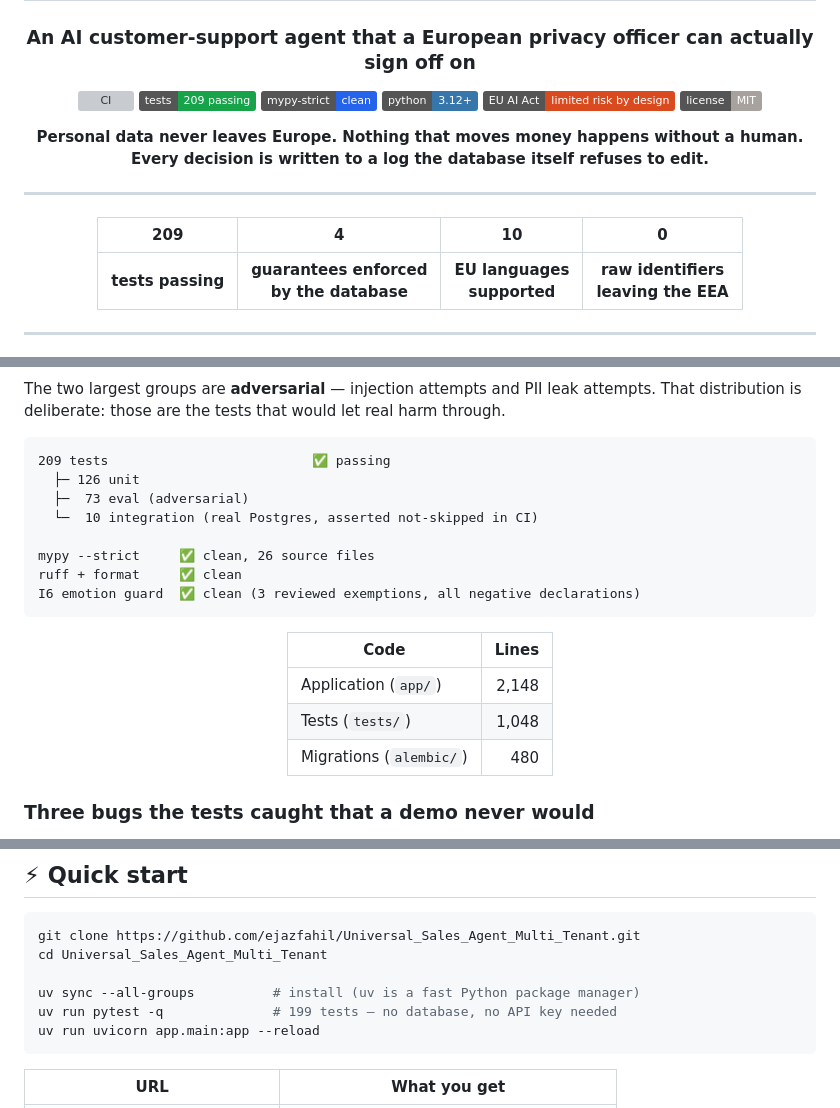
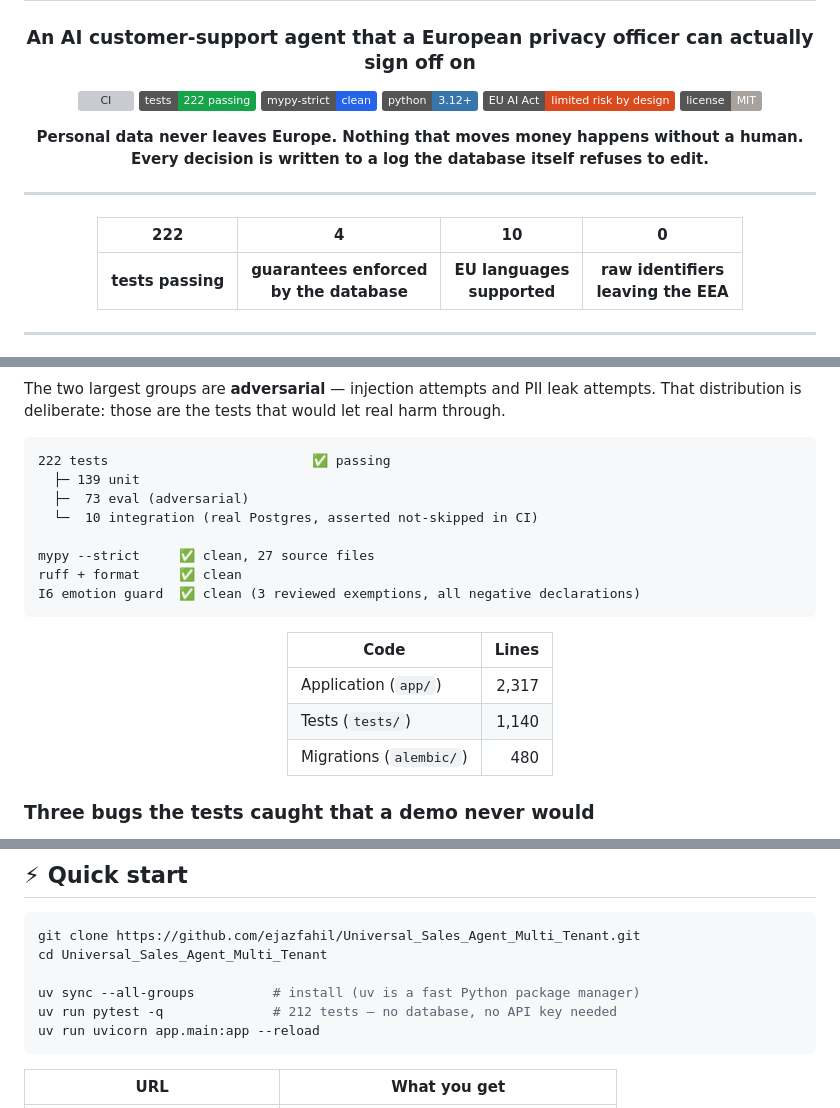
Before and after one commit to ejazfahil/Universal_Sales_Agent_Multi_Tenant, a Markdown page: README.md, 3 parts joined by grey strips. GitHub-like rendering; badges without logos; grey boxes are pictures that could not be loaded.

Commit message:
docs: refresh README counts after the urgency work
222 tests (139 unit / 73 eval / 10 integration), mypy clean across 27 files,
2,317 app LOC. Adds deterministic urgency to the test-distribution chart and
the verification table.

Also states the tone-invariance property explicitly next to the emotion-
detection section, since "urgency from facts" is only meaningful if something
actually prevents tone leaking in — and a test does.

Co-Authored-By: Claude Opus 5 <noreply@anthropic.com>

````diff
--- a/README.md
+++ b/README.md
@@ -5,7 +5,7 @@
 ### An AI customer-support agent that a European privacy officer can actually sign off on
 
 [![CI](https://github.com/ejazfahil/Universal_Sales_Agent_Multi_Tenant/actions/workflows/ci.yml/badge.svg)](https://github.com/ejazfahil/Universal_Sales_Agent_Multi_Tenant/actions/workflows/ci.yml)
-![Tests](https://img.shields.io/badge/tests-209%20passing-16A34A)
+![Tests](https://img.shields.io/badge/tests-222%20passing-16A34A)
 ![Type safety](https://img.shields.io/badge/mypy--strict-clean-2563EB)
 ![Python](https://img.shields.io/badge/python-3.12+-3776AB)
 ![EU AI Act](https://img.shields.io/badge/EU%20AI%20Act-limited%20risk%20by%20design-D94A1E)
@@ -20,7 +20,7 @@ Every decision is written to a log the database itself refuses to edit.**
 
 <div align="center">
 
-| 209 | 4 | 10 | 0 |
+| 222 | 4 | 10 | 0 |
 |:---:|:---:|:---:|:---:|
 | **tests passing** | **guarantees enforced<br/>by the database** | **EU languages<br/>supported** | **raw identifiers<br/>leaving the EEA** |
 
@@ -548,12 +550,12 @@ pie showData
 The two largest groups are **adversarial** — injection attempts and PII leak attempts. That distribution is deliberate: those are the tests that would let real harm through.
 
 ```
-209 tests                          ✅ passing
-  ├─ 126 unit
+222 tests                          ✅ passing
+  ├─ 139 unit
   ├─  73 eval (adversarial)
   └─  10 integration (real Postgres, asserted not-skipped in CI)
 
-mypy --strict     ✅ clean, 26 source files
+mypy --strict     ✅ clean, 27 source files
 ruff + format     ✅ clean
 I6 emotion guard  ✅ clean (3 reviewed exemptions, all negative declarations)
 ```
@@ -562,8 +564,8 @@ I6 emotion guard  ✅ clean (3 reviewed exemptions, all negative declarations)
 
 | Code | Lines |
 |---|--:|
-| Application (`app/`) | 2,148 |
-| Tests (`tests/`) | 1,048 |
+| Application (`app/`) | 2,317 |
+| Tests (`tests/`) | 1,140 |
 | Migrations (`alembic/`) | 480 |
 
 </div>
@@ -646,7 +648,7 @@ git clone https://github.com/ejazfahil/Universal_Sales_Agent_Multi_Tenant.git
 cd Universal_Sales_Agent_Multi_Tenant
 
 uv sync --all-groups          # install (uv is a fast Python package manager)
-uv run pytest -q              # 199 tests — no database, no API key needed
+uv run pytest -q              # 212 tests — no database, no API key needed
 uv run uvicorn app.main:app --reload
 ```
 
````
Also changed, not shown: other parts of README.md (+3 -1 lines).
